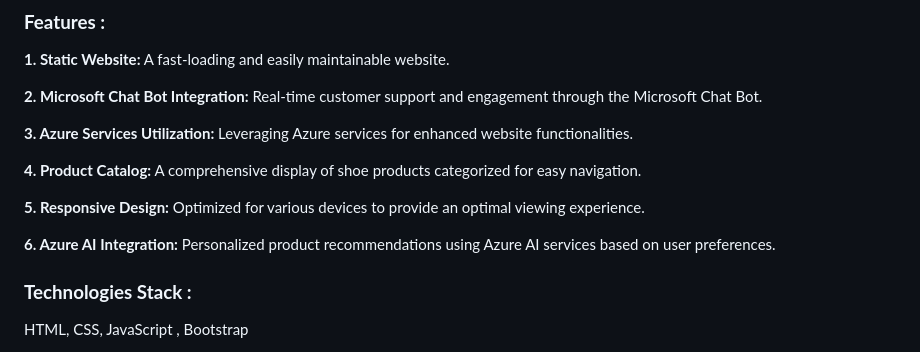
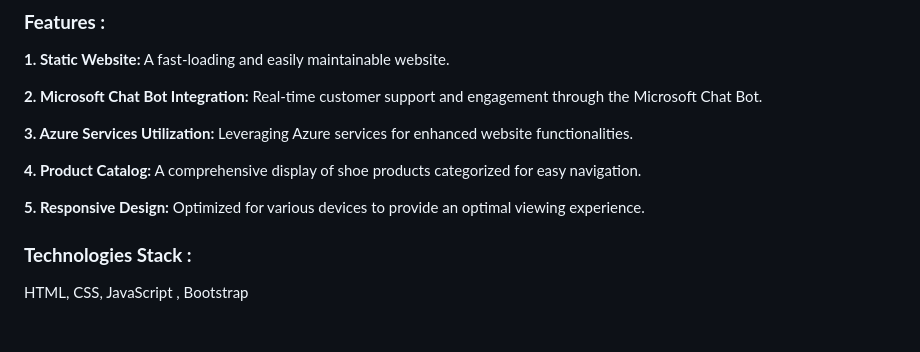
Before and after one commit to sporanik/BootPlus, a Markdown page: README.md, the part around the change. GitHub-like rendering; blank space fills up the shorter version.

```diff
--- a/README.md
+++ b/README.md
@@ -34,7 +34,6 @@ This project entails creating a static e-commerce shoe shopping website integrat
 
 **5. Responsive Design:** Optimized for various devices to provide an optimal viewing experience.
 
-**6. Azure AI Integration:** Personalized product recommendations using Azure AI services based on user preferences.
 
 ### **Technologies Stack :**
 
```
